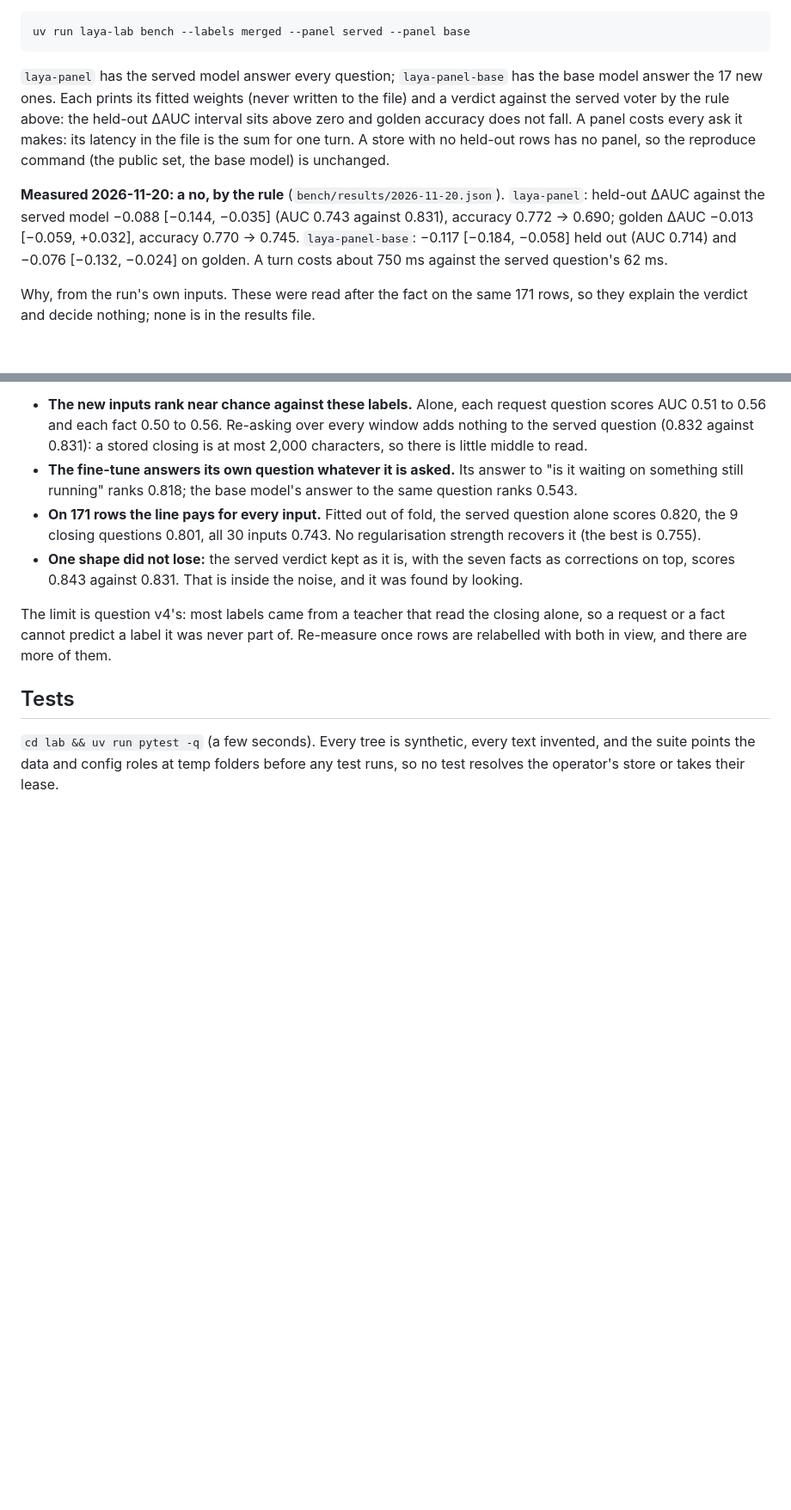
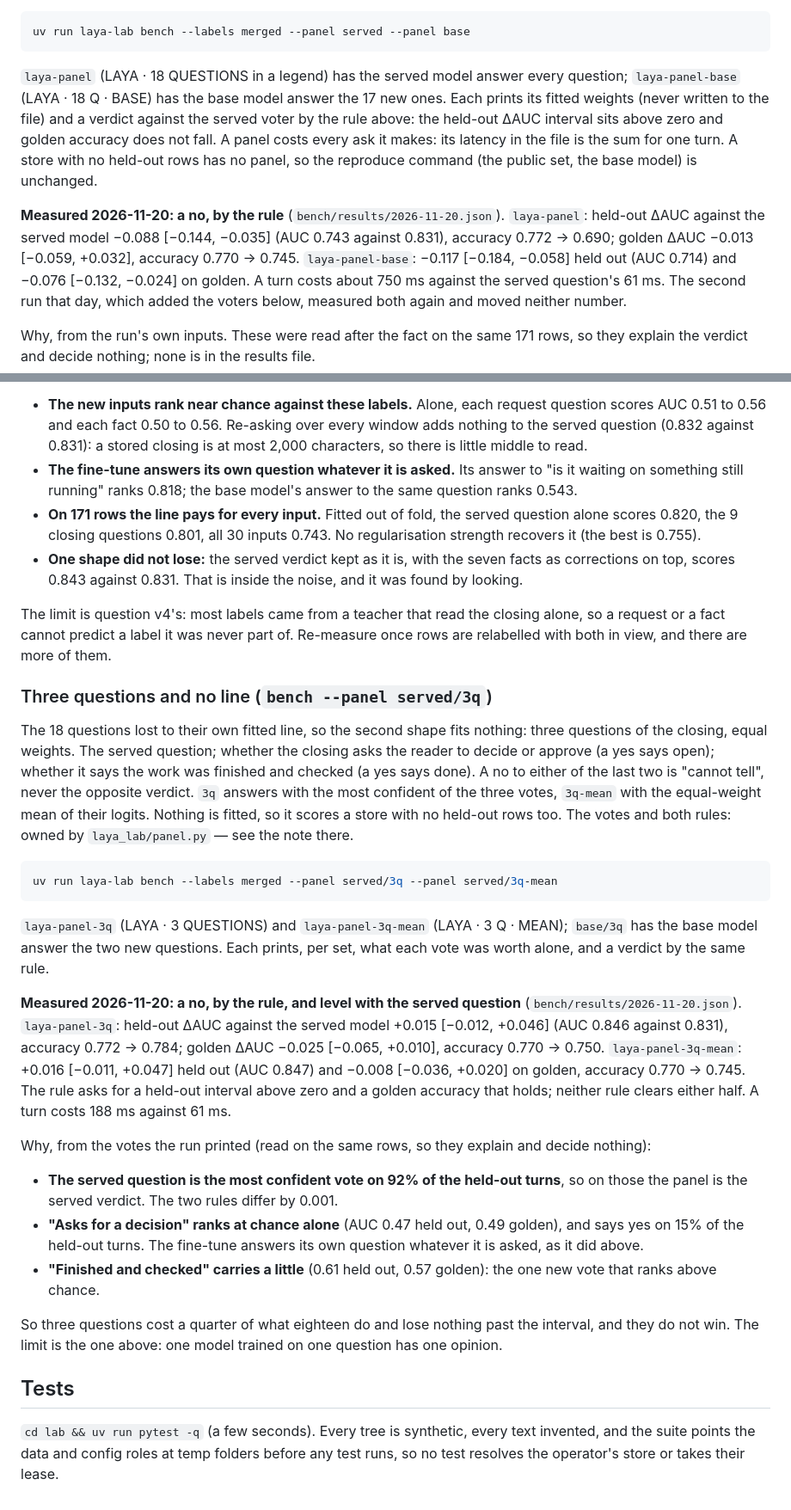
Before and after one commit to voidcraft-world/tldrack, a Markdown page: lab/README.md, 2 parts joined by grey strips. Shown at 86% size. Rendered like a GitHub page; blank space fills up the shorter version.

````diff
--- a/lab/README.md
+++ b/lab/README.md
@@ -301,8 +310,8 @@ of fold on the held-out rows: owned by `laya_lab/panel.py` — see the note ther
 uv run laya-lab bench --labels merged --panel served --panel base
 ```
 
-`laya-panel` has the served model answer every question; `laya-panel-base` has the base model answer the 17 new
-ones. Each prints its fitted weights (never written to the file) and a verdict against the served voter by the rule
+`laya-panel` (LAYA · 18 QUESTIONS in a legend) has the served model answer every question; `laya-panel-base` (LAYA ·
+18 Q · BASE) has the base model answer the 17 new ones. Each prints its fitted weights (never written to the file) and a verdict against the served voter by the rule
 above: the held-out ΔAUC interval sits above zero and golden accuracy does not fall. A panel costs every ask it makes:
 its latency in the file is the sum for one turn. A store with no held-out rows has no panel, so the reproduce command
 (the public set, the base model) is unchanged.
@@ -310,7 +319,8 @@ its latency in the file is the sum for one turn. A store with no held-out rows h
 **Measured 2026-11-20: a no, by the rule** (`bench/results/2026-11-20.json`). `laya-panel`: held-out ΔAUC against the
 served model −0.088 [−0.144, −0.035] (AUC 0.743 against 0.831), accuracy 0.772 → 0.690; golden ΔAUC −0.013 [−0.059,
 +0.032], accuracy 0.770 → 0.745. `laya-panel-base`: −0.117 [−0.184, −0.058] held out (AUC 0.714) and −0.076 [−0.132,
-−0.024] on golden. A turn costs about 750 ms against the served question's 62 ms.
+−0.024] on golden. A turn costs about 750 ms against the served question's 61 ms. The second run that day, which
+added the voters below, measured both again and moved neither number.
 
 Why, from the run's own inputs. These were read after the fact on the same 171 rows, so they explain the verdict and
 decide nothing; none is in the results file.
@@ -327,6 +337,38 @@ decide nothing; none is in the results file.
 The limit is question v4's: most labels came from a teacher that read the closing alone, so a request or a fact cannot
 predict a label it was never part of. Re-measure once rows are relabelled with both in view, and there are more of them.
 
+### Three questions and no line (`bench --panel served/3q`)
+
+The 18 questions lost to their own fitted line, so the second shape fits nothing: three questions of the closing,
+equal weights. The served question; whether the closing asks the reader to decide or approve (a yes says open); whether
+it says the work was finished and checked (a yes says done). A no to either of the last two is "cannot tell", never the
+opposite verdict. `3q` answers with the most confident of the three votes, `3q-mean` with the equal-weight mean of
+their logits. Nothing is fitted, so it scores a store with no held-out rows too. The votes and both rules: owned by
+`laya_lab/panel.py` — see the note there.
+
+```bash
+uv run laya-lab bench --labels merged --panel served/3q --panel served/3q-mean
+```
+
+`laya-panel-3q` (LAYA · 3 QUESTIONS) and `laya-panel-3q-mean` (LAYA · 3 Q · MEAN); `base/3q` has the base model answer
+the two new questions. Each prints, per set, what each vote was worth alone, and a verdict by the same rule.
+
+**Measured 2026-11-20: a no, by the rule, and level with the served question** (`bench/results/2026-11-20.json`).
+`laya-panel-3q`: held-out ΔAUC against the served model +0.015 [−0.012, +0.046] (AUC 0.846 against 0.831), accuracy
+0.772 → 0.784; golden ΔAUC −0.025 [−0.065, +0.010], accuracy 0.770 → 0.750. `laya-panel-3q-mean`: +0.016 [−0.011,
++0.047] held out (AUC 0.847) and −0.008 [−0.036, +0.020] on golden, accuracy 0.770 → 0.745. The rule asks for a held-out
+interval above zero and a golden accuracy that holds; neither rule clears either half. A turn costs 188 ms against 61 ms.
+
+Why, from the votes the run printed (read on the same rows, so they explain and decide nothing):
+- **The served question is the most confident vote on 92% of the held-out turns**, so on those the panel is the served
+  verdict. The two rules differ by 0.001.
+- **"Asks for a decision" ranks at chance alone** (AUC 0.47 held out, 0.49 golden), and says yes on 15% of the held-out
+  turns. The fine-tune answers its own question whatever it is asked, as it did above.
+- **"Finished and checked" carries a little** (0.61 held out, 0.57 golden): the one new vote that ranks above chance.
+
+So three questions cost a quarter of what eighteen do and lose nothing past the interval, and they do not win. The
+limit is the one above: one model trained on one question has one opinion.
+
 ## Tests
 
 `cd lab && uv run pytest -q` (a few seconds). Every tree is synthetic, every text invented, and the suite
````
Also changed, not shown: other parts of lab/README.md (+9 -0 lines), README.md (+10 -7 lines), docs/evals/figures/labels-buy.dark.png, docs/evals/figures/labels-buy.light.png, docs/evals/figures/roc.dark.png, docs/evals/figures/roc.light.png, 6 other files.
